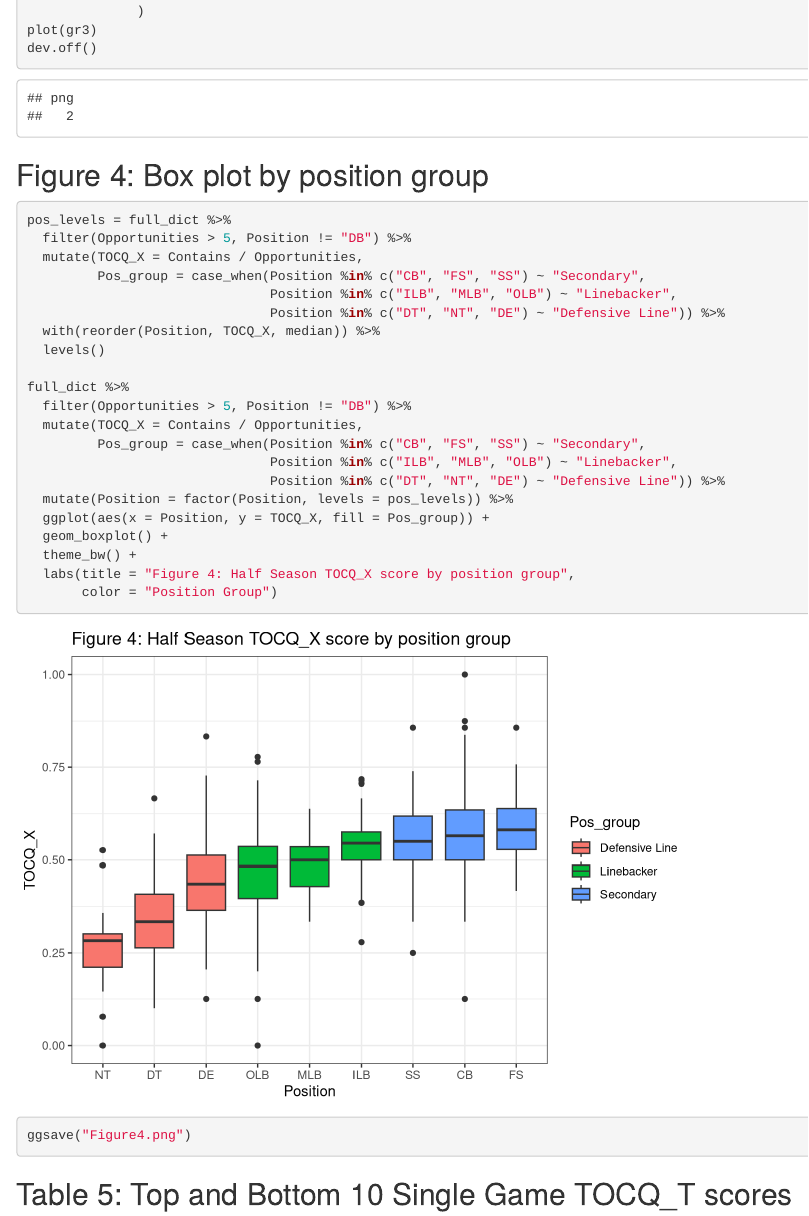
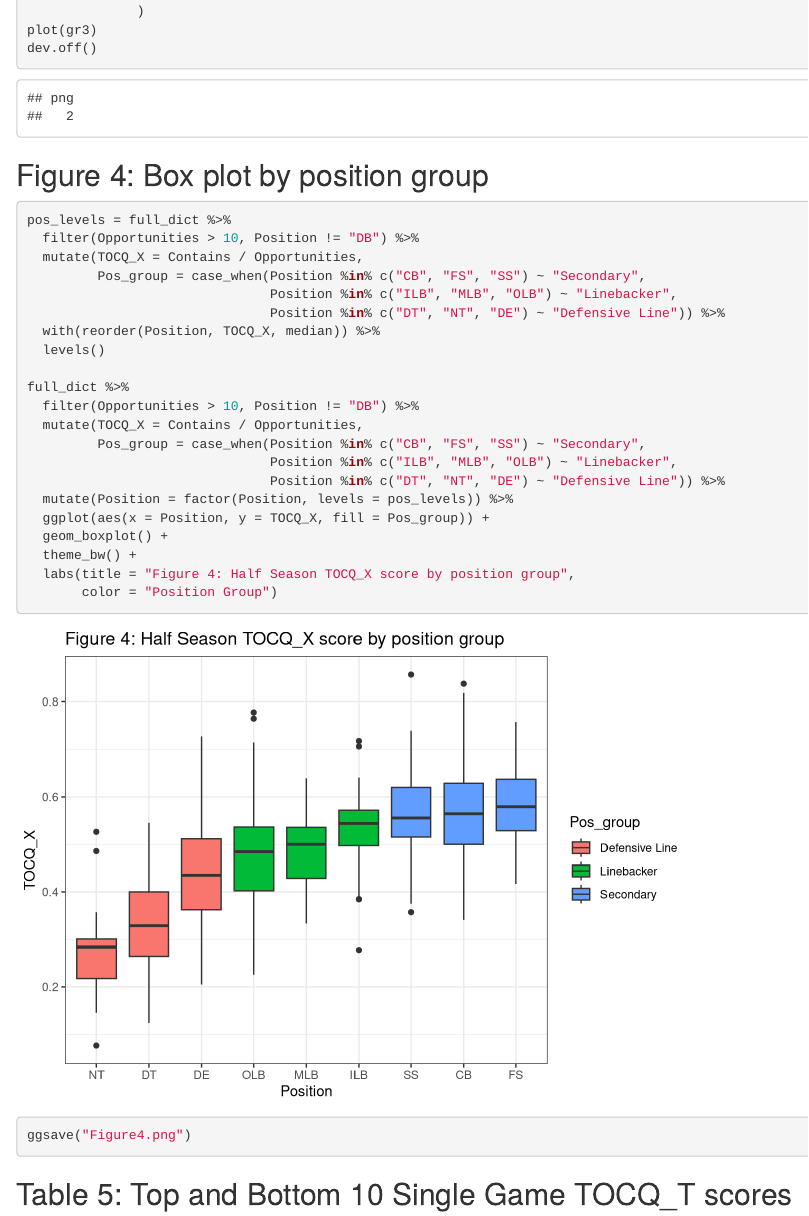
Before and after one commit to elignesin/Big-Data-Bowl-2024, an R Markdown document (Big Data Bowl Visualizations.Rmd): the page in a window 1100 px wide, from 2400 px down. Rendered offline with R 4.5, knitr and Pandoc, with nearby package versions; some code elsewhere in the file could not run offline.

Commit message:
Figure 4 10 Opportunities

````diff
--- a/Big Data Bowl Visualizations.Rmd
+++ b/Big Data Bowl Visualizations.Rmd
@@ -139,7 +139,7 @@ dev.off()
 
 ```{r}
 pos_levels = full_dict %>%
-  filter(Opportunities > 5, Position != "DB") %>%
+  filter(Opportunities > 10, Position != "DB") %>%
   mutate(TOCQ_X = Contains / Opportunities,
          Pos_group = case_when(Position %in% c("CB", "FS", "SS") ~ "Secondary",
                                Position %in% c("ILB", "MLB", "OLB") ~ "Linebacker",
@@ -148,7 +148,7 @@ pos_levels = full_dict %>%
   levels()
 
 full_dict %>%
-  filter(Opportunities > 5, Position != "DB") %>%
+  filter(Opportunities > 10, Position != "DB") %>%
   mutate(TOCQ_X = Contains / Opportunities,
          Pos_group = case_when(Position %in% c("CB", "FS", "SS") ~ "Secondary",
                                Position %in% c("ILB", "MLB", "OLB") ~ "Linebacker",
````
Also changed, not shown: Figures and Tables/Figure4.png.
